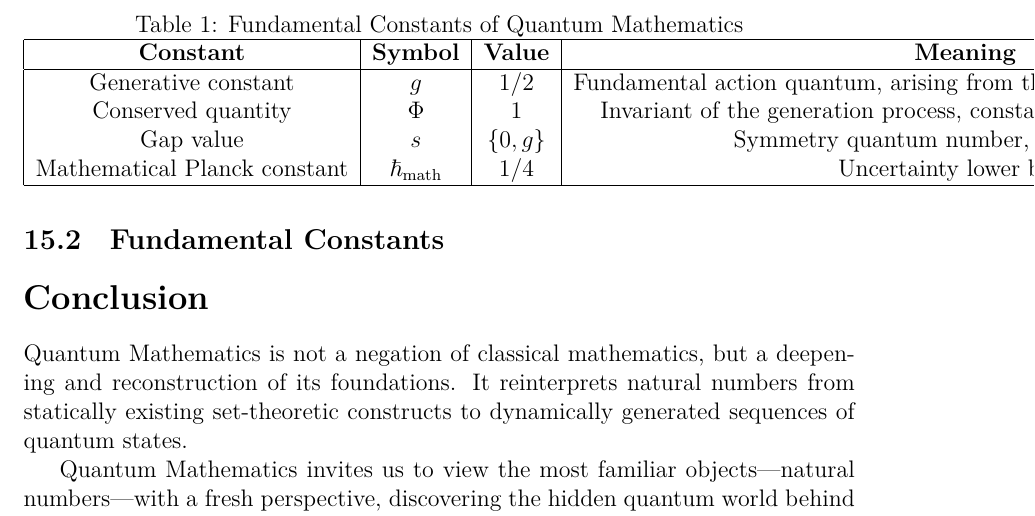
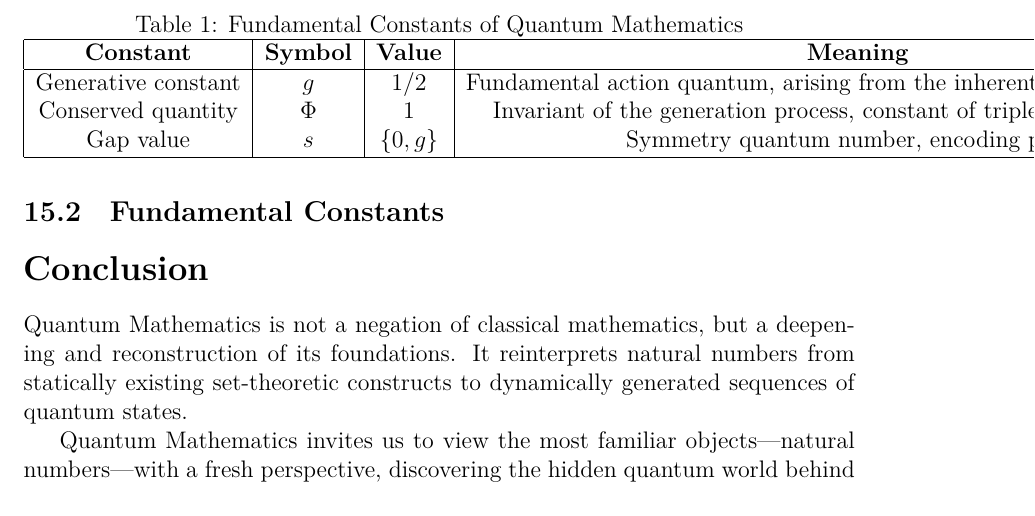
Before and after one commit to dlgolf/Quantum-Math-Paper, a LaTeX paper (main_en.tex): part of page 22 of 22, cut so that both start at the same text. Compiled offline with XeLaTeX.

Commit message:
Remove Mathematical Planck constant from table

```diff
--- a/main_en.tex
+++ b/main_en.tex
@@ -1086,7 +1086,6 @@ Equivalence: Within the framework of Quantum Mathematics, these four proposition
 Generative constant & \(g\) & \(1/2\) & Fundamental action quantum, arising from the inherent gap of odd numbers \\
 Conserved quantity & \(\Phi\) & \(1\) & Invariant of the generation process, constant of triple sum conservation \\
 Gap value & \(s\) & \(\{0, g\}\) & Symmetry quantum number, encoding parity \\
-Mathematical Planck constant & \(\hbar_{\text{math}}\) & \(1/4\) & Uncertainty lower bound \\
 \hline
 \end{tabular}
 \end{table}
```
